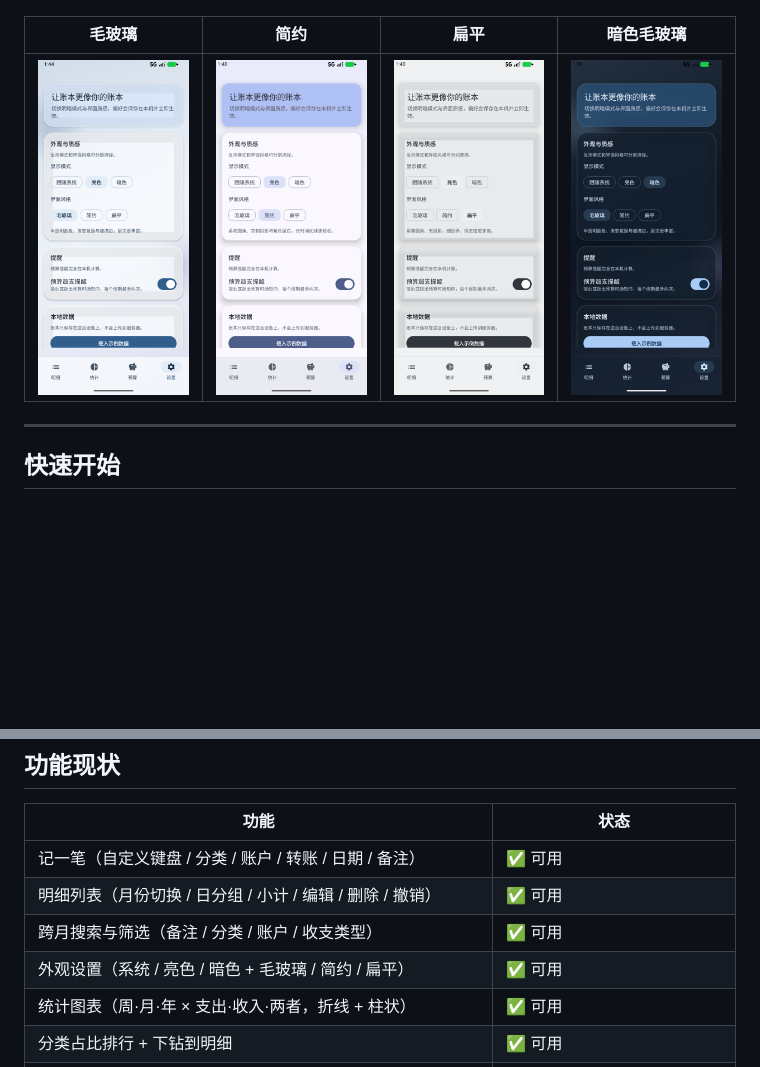
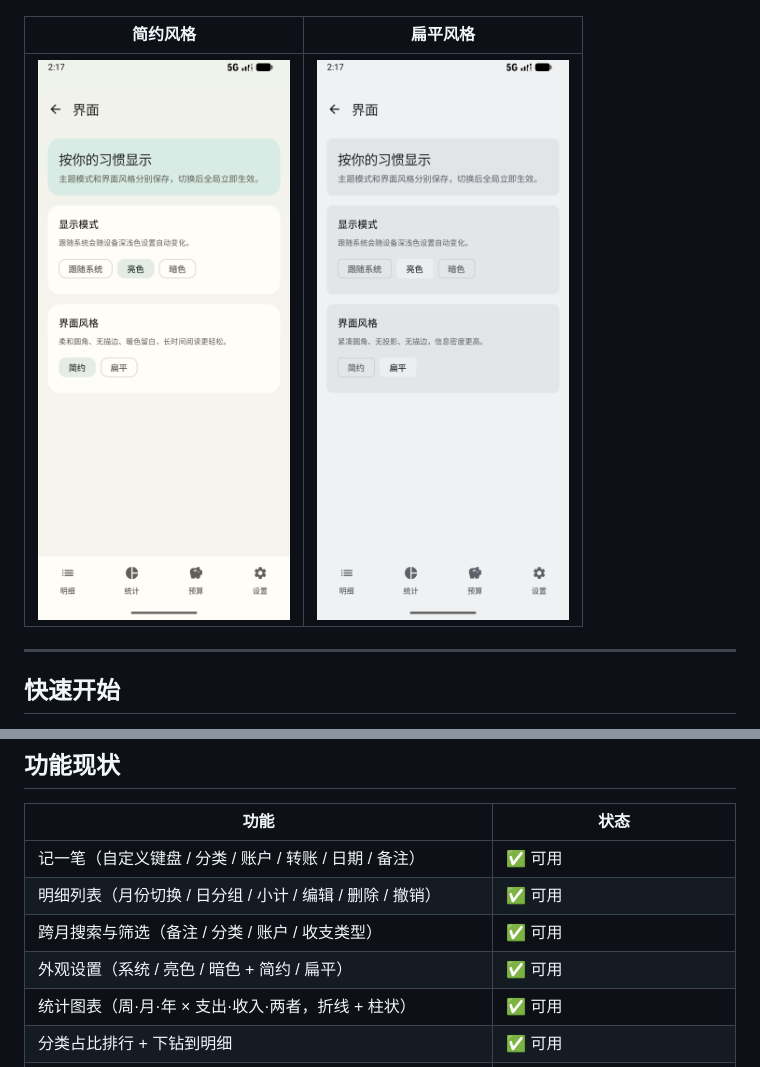
Before and after one commit to 1700563146/TallyBook, a Markdown page: README.md, 2 parts joined by grey strips. Drawn GitHub-style; pictures changed too: docs/images/14-appearance-glass.png (deleted), docs/images/15-appearance-simple.png, docs/images/16-appearance-flat.png; blank space fills up the shorter version.

```diff
--- a/README.md
+++ b/README.md
@@ -39,9 +39,9 @@ JVM 测试                        ✅ 138 tests, 0 failures
 | --- | --- |
 | ![分类下钻](docs/images/11-category-detail.png) | ![导入预览](docs/images/12-import-preview.png) |
 
-| 毛玻璃 | 简约 | 扁平 | 暗色毛玻璃 |
-| --- | --- | --- | --- |
-| ![毛玻璃](docs/images/14-appearance-glass.png) | ![简约](docs/images/15-appearance-simple.png) | ![扁平](docs/images/16-appearance-flat.png) | ![暗色](docs/images/17-appearance-dark.png) |
+| 简约风格 | 扁平风格 |
+| --- | --- |
+| ![简约](docs/images/15-appearance-simple.png) | ![扁平](docs/images/16-appearance-flat.png) |
 
 ---
 
@@ -175,7 +175,7 @@ sdk.dir=C:/Users/<you>/AppData/Local/Android/Sdk
 | 记一笔（自定义键盘 / 分类 / 账户 / 转账 / 日期 / 备注） | ✅ 可用 |
 | 明细列表（月份切换 / 日分组 / 小计 / 编辑 / 删除 / 撤销） | ✅ 可用 |
 | 跨月搜索与筛选（备注 / 分类 / 账户 / 收支类型） | ✅ 可用 |
-| 外观设置（系统 / 亮色 / 暗色 + 毛玻璃 / 简约 / 扁平） | ✅ 可用 |
+| 外观设置（系统 / 亮色 / 暗色 + 简约 / 扁平） | ✅ 可用 |
 | 统计图表（周·月·年 × 支出·收入·两者，折线 + 柱状） | ✅ 可用 |
 | 分类占比排行 + 下钻到明细 | ✅ 可用 |
 | 周 / 月预算（新建 / 编辑 / 删除 + 进度、配速、期末超支推算） | ✅ 可用 |
```
Also changed, not shown: CHANGELOG.md (+3 -4 lines), 9 other files.
